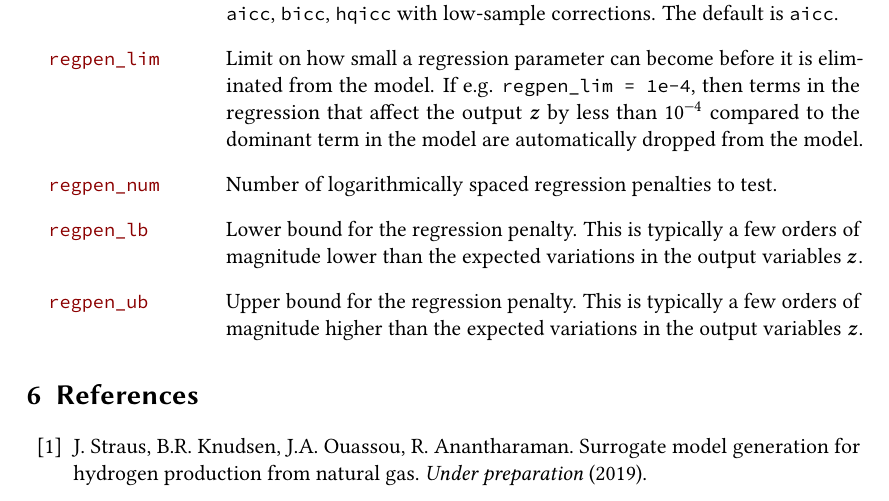
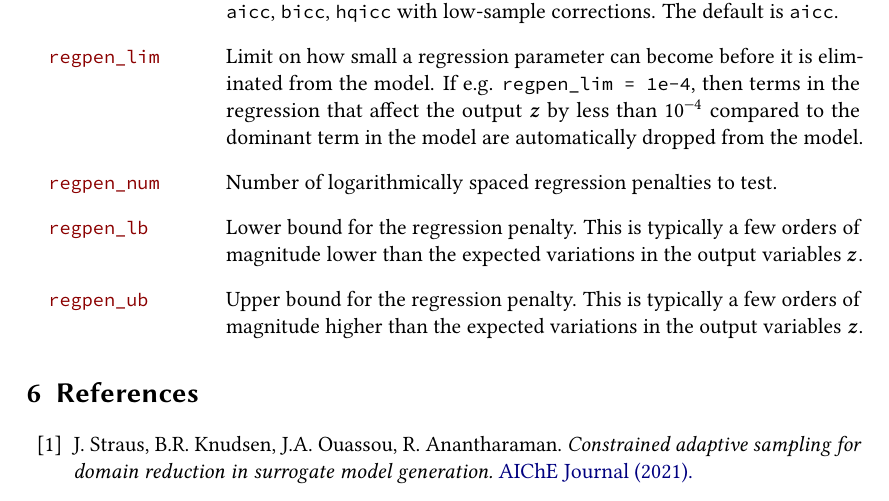
Before and after one commit to act-elegancy/consumet, a LaTeX paper (doc/manual.tex): part of page 9 of 9, cut so that both start at the same text. Compiled offline with pdfLaTeX.

Commit message:
Updated paper reference after acceptance

```diff
--- a/doc/manual.tex
+++ b/doc/manual.tex
@@ -383,7 +383,7 @@ Below, we list all the available options you can set in \texttt{config.ini} and
 \begin{thebibliography}{10}
 \bibitem{TechPaper}
     J.~Straus, B.R.~Knudsen, J.A.~Ouassou, R.~Anantharaman.
-    Surrogate model generation for hydrogen production from natural gas.
-    \emph{Under preparation} (2019).
+    \emph{Constrained adaptive sampling for domain reduction in surrogate model generation.}
+    \href{https://doi.org/10.1002/aic.17357}{AIChE Journal (2021).}
 \end{thebibliography}
 \end{document}
```
Also changed, not shown: README.md, doc/manual.pdf.
